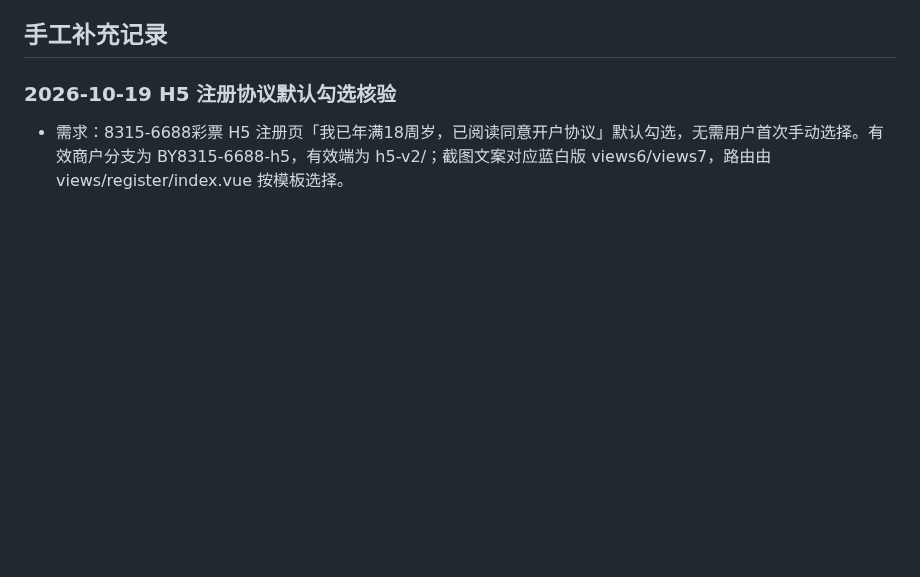
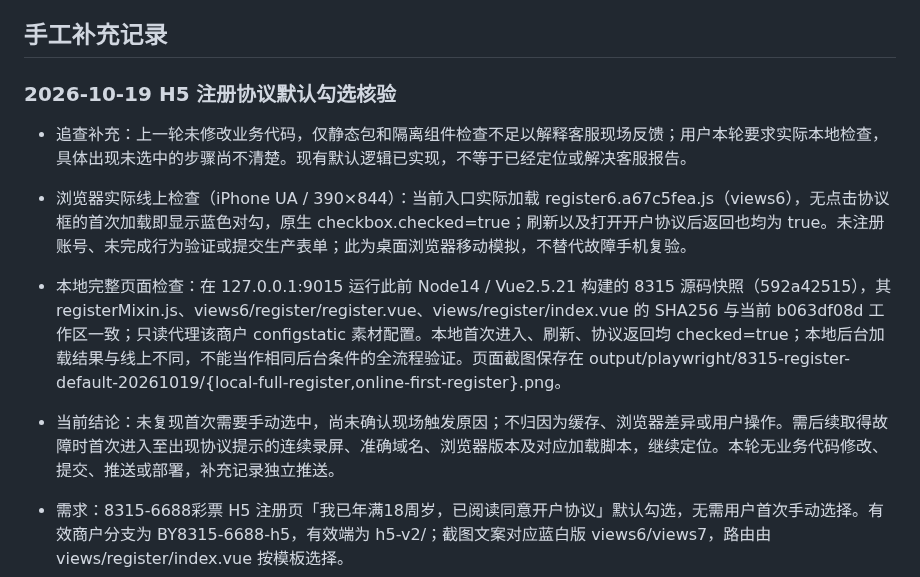
Before and after one commit to maolaila/fenxi, a Markdown page: branches/BY8315-6688-h5.md, the part around the change. GitHub-like rendering; blank space fills up the shorter version.

Commit message:
docs(8315): record full-page registration checkbox verification

```diff
--- a/branches/BY8315-6688-h5.md
+++ b/branches/BY8315-6688-h5.md
@@ -16,6 +16,11 @@
 ## 手工补充记录
 
 ### 2026-10-19 H5 注册协议默认勾选核验
+
+- 追查补充：上一轮未修改业务代码，仅静态包和隔离组件检查不足以解释客服现场反馈；用户本轮要求实际本地检查，具体出现未选中的步骤尚不清楚。现有默认逻辑已实现，不等于已经定位或解决客服报告。
+- 浏览器实际线上检查（iPhone UA / 390×844）：当前入口实际加载 register6.a67c5fea.js（views6），无点击协议框的首次加载即显示蓝色对勾，原生 checkbox.checked=true；刷新以及打开开户协议后返回也均为 true。未注册账号、未完成行为验证或提交生产表单；此为桌面浏览器移动模拟，不替代故障手机复验。
+- 本地完整页面检查：在 127.0.0.1:9015 运行此前 Node14 / Vue2.5.21 构建的 8315 源码快照（592a42515），其 registerMixin.js、views6/register/register.vue、views/register/index.vue 的 SHA256 与当前 b063df08d 工作区一致；只读代理该商户 configstatic 素材配置。本地首次进入、刷新、协议返回均 checked=true；本地后台加载结果与线上不同，不能当作相同后台条件的全流程验证。页面截图保存在 output/playwright/8315-register-default-20261019/{local-full-register,online-first-register}.png。
+- 当前结论：未复现首次需要手动选中，尚未确认现场触发原因；不归因为缓存、浏览器差异或用户操作。需后续取得故障时首次进入至出现协议提示的连续录屏、准确域名、浏览器版本及对应加载脚本，继续定位。本轮无业务代码修改、提交、推送或部署，补充记录独立推送。
 
 - 需求：8315-6688彩票 H5 注册页「我已年满18周岁，已阅读同意开户协议」默认勾选，无需用户首次手动选择。有效商户分支为 BY8315-6688-h5，有效端为 h5-v2/；截图文案对应蓝白版 views6/views7，路由由 views/register/index.vue 按模板选择。
 - 当前实现已满足：h5-v2/src/views/register/registerMixin.js 的 data() 已初始化 protocol: ["1"]；各注册页 mt-checklist 的 v-model="protocol" 对应选项值为字符串 1。未发现其他赋空逻辑，无需重复修改业务代码；用户可主动取消/重新勾选，原提交时协议校验保留。已核对演示站相关文件差异。
```
Also changed, not shown: h5-v2/功能地图总览.md (+1 -1 lines), 功能地图总览.md (+1 -1 lines).
